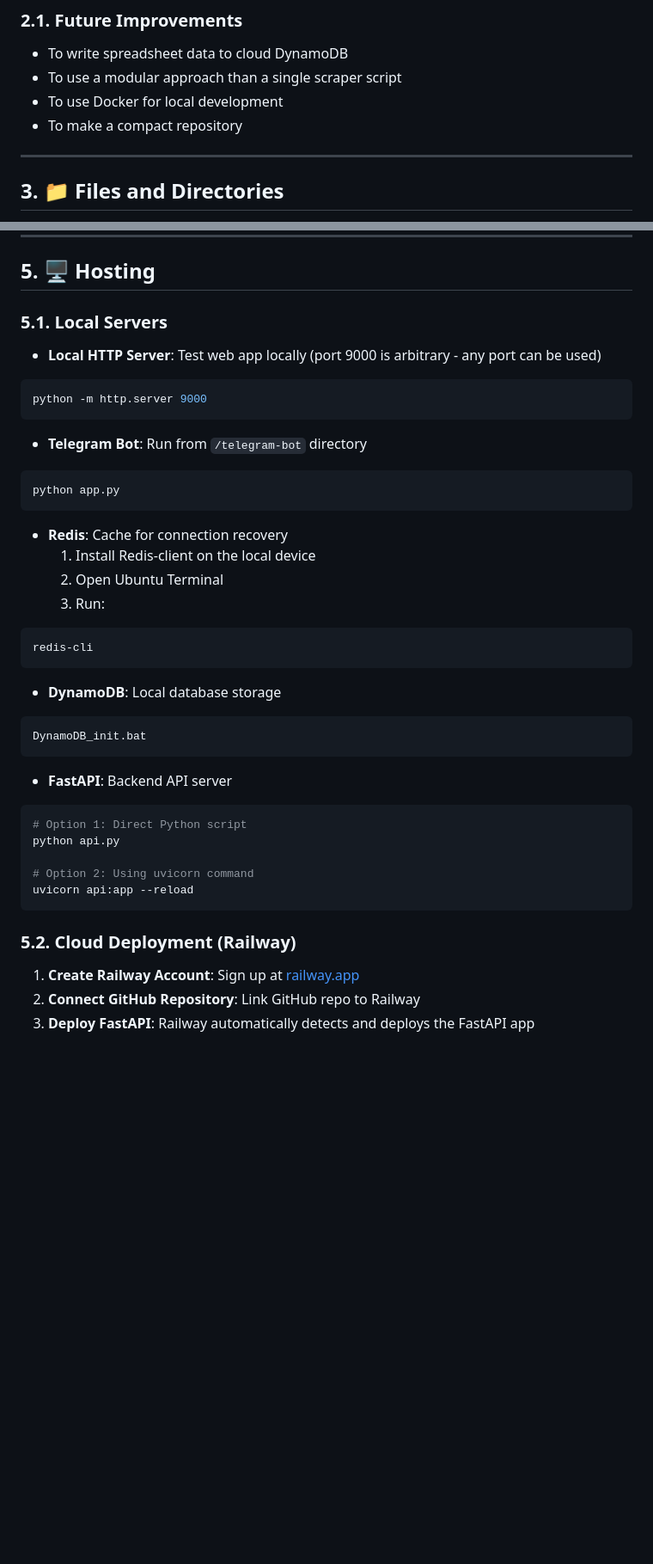
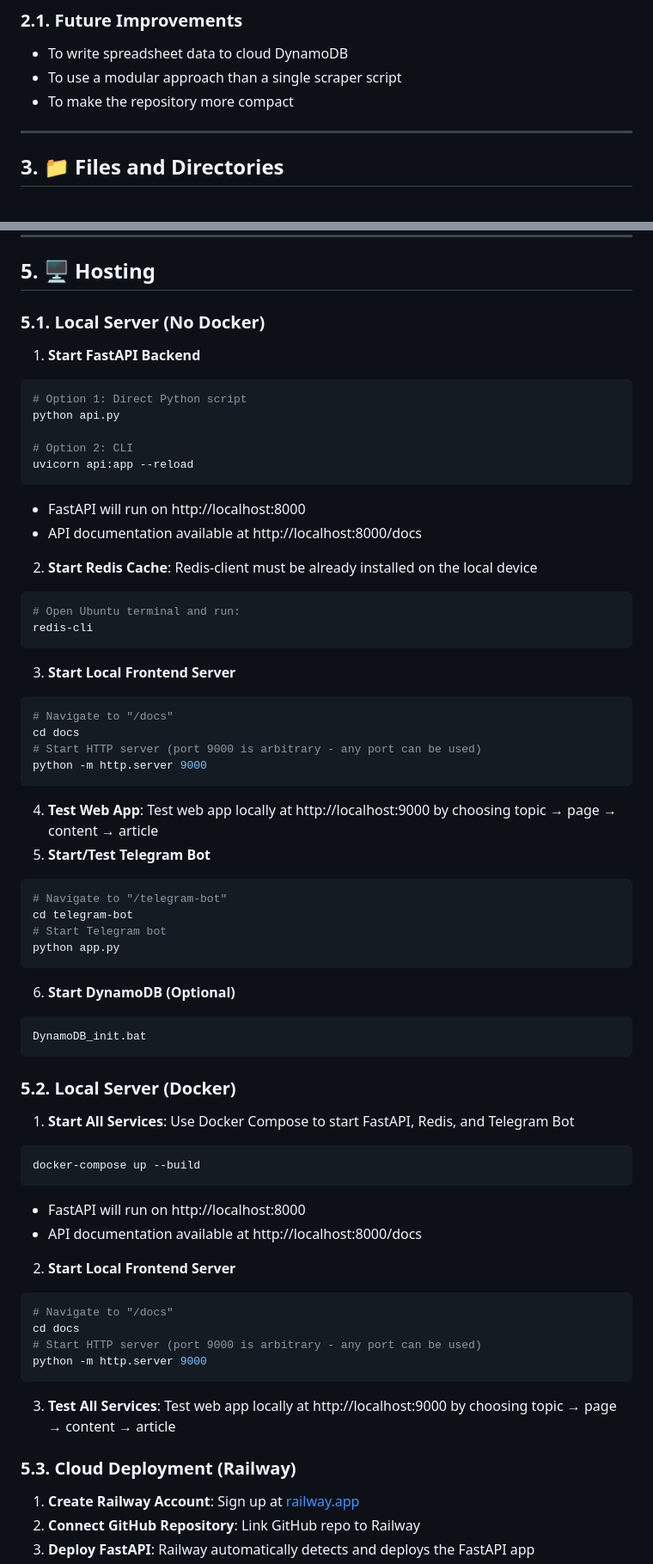
Before and after one commit to lawun330/sannie-bot, a Markdown page: README.md, 2 parts joined by grey strips. Shown at 86% size. Drawn GitHub-style; blank space fills up the shorter version.

````diff
--- a/README.md
+++ b/README.md
@@ -45,8 +45,7 @@ The webscraper can
 
 - To write spreadsheet data to cloud DynamoDB
 - To use a modular approach than a single scraper script
-- To use Docker for local development
-- To make a compact repository
+- To make the repository more compact
 
 ***
 
@@ -89,37 +88,61 @@ The webscraper can
 
 ## 5. 🖥️ Hosting
 
-### 5.1. Local Servers
+### 5.1. Local Server (No Docker)
 
-- **Local HTTP Server**: Test web app locally (port 9000 is arbitrary - any port can be used)
-```console
-python -m http.server 9000
-```
-- **Telegram Bot**: Run from `/telegram-bot` directory
-```console
-python app.py
-```
-- **Redis**: Cache for connection recovery
-  1. Install Redis-client on the local device
-  2. Open Ubuntu Terminal
-  3. Run:
-```console
-redis-cli
-```
-- **DynamoDB**: Local database storage
-```console
-DynamoDB_init.bat
-```
-- **FastAPI**: Backend API server
+1. **Start FastAPI Backend**
 ```console
 # Option 1: Direct Python script
 python api.py
 
-# Option 2: Using uvicorn command
+# Option 2: CLI
 uvicorn api:app --reload
 ```
+- FastAPI will run on http://localhost:8000
+- API documentation available at http://localhost:8000/docs
+2. **Start Redis Cache**: Redis-client must be already installed on the local device
+```console
+# Open Ubuntu terminal and run:
+redis-cli
+```
+3. **Start Local Frontend Server**
+```console
+# Navigate to "/docs"
+cd docs
+# Start HTTP server (port 9000 is arbitrary - any port can be used)
+python -m http.server 9000
+```
+4. **Test Web App**: Test web app locally at http://localhost:9000 by choosing topic → page → content → article
+5. **Start/Test Telegram Bot**
+```console
+# Navigate to "/telegram-bot"
+cd telegram-bot
+# Start Telegram bot
+python app.py
+```
+6. **Start DynamoDB (Optional)**
+```console
+DynamoDB_init.bat
+```
 
-### 5.2. Cloud Deployment (Railway)
+### 5.2. Local Server (Docker)
+
+1. **Start All Services**: Use Docker Compose to start FastAPI, Redis, and Telegram Bot
+```console
+docker-compose up --build
+```
+- FastAPI will run on http://localhost:8000
+- API documentation available at http://localhost:8000/docs
+2. **Start Local Frontend Server**
+```console
+# Navigate to "/docs"
+cd docs
+# Start HTTP server (port 9000 is arbitrary - any port can be used)
+python -m http.server 9000
+```
+3. **Test All Services**: Test web app locally at http://localhost:9000 by choosing topic → page → content → article
+
+### 5.3. Cloud Deployment (Railway)
 
 1. **Create Railway Account**: Sign up at [railway.app](https://railway.app)
 2. **Connect GitHub Repository**: Link GitHub repo to Railway
````
Also changed, not shown: other parts of README.md (+27 -28 lines).
